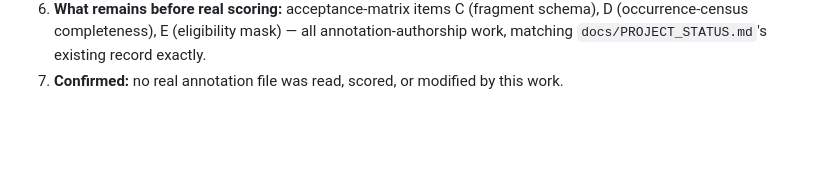
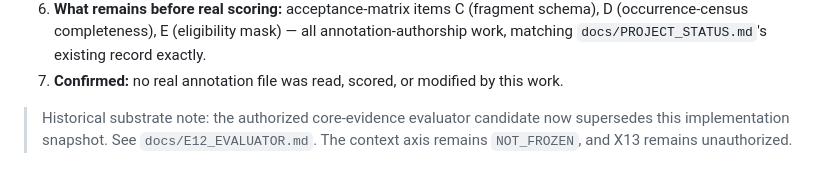
Before and after one commit to ubayd-hattas/AI_Incident, a Markdown page: docs/E12_SUBSTRATE.md, the part around the change. GitHub-like rendering; blank space fills up the shorter version.

```diff
--- a/docs/E12_SUBSTRATE.md
+++ b/docs/E12_SUBSTRATE.md
@@ -83,3 +83,4 @@ mean guessing the schema).
    completeness), E (eligibility mask) — all annotation-authorship work, matching `docs/PROJECT_STATUS.md`'s
    existing record exactly.
 7. **Confirmed:** no real annotation file was read, scored, or modified by this work.
+> Historical substrate note: the authorized core-evidence evaluator candidate now supersedes this implementation snapshot. See `docs/E12_EVALUATOR.md`. The context axis remains `NOT_FROZEN`, and X13 remains unauthorized.
```
Also changed, not shown: docs/E12_EVALUATOR.md (added, +54 -0 lines).
